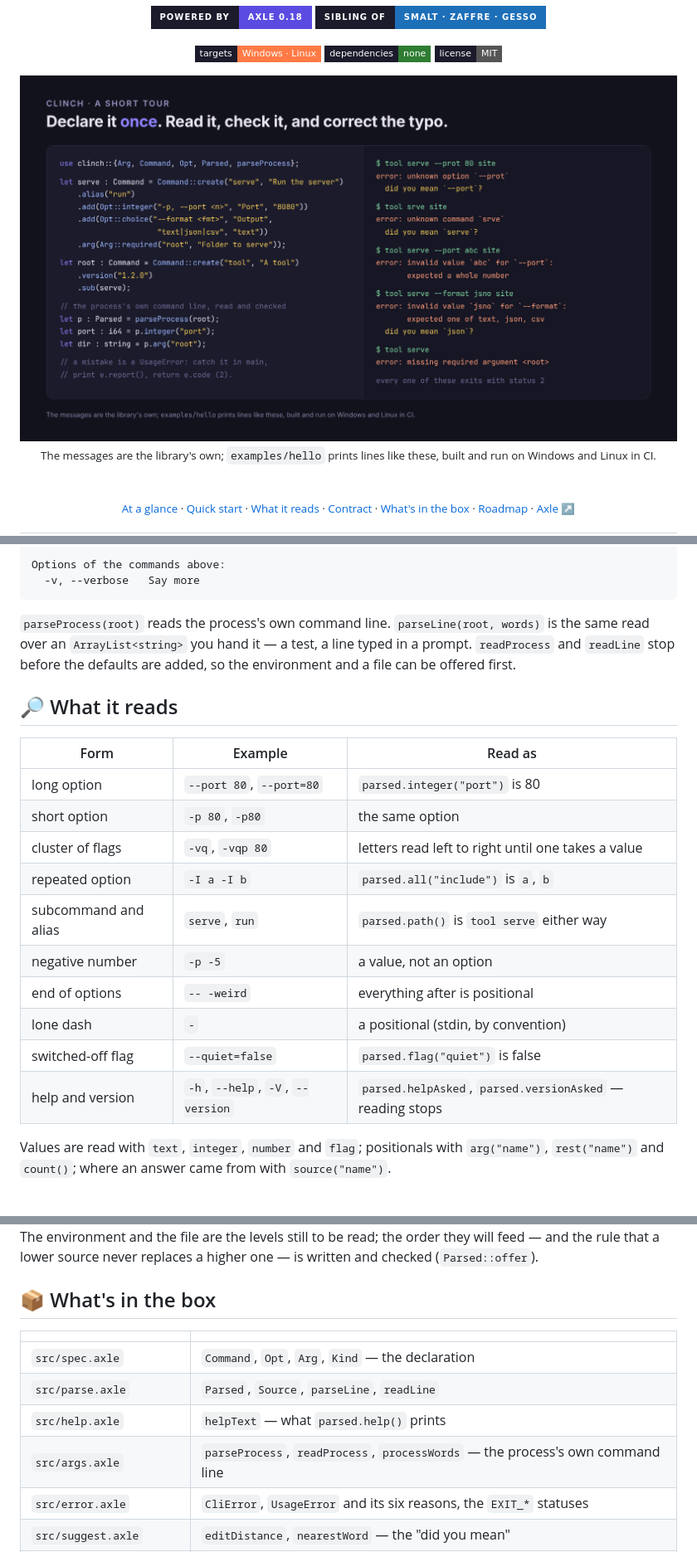
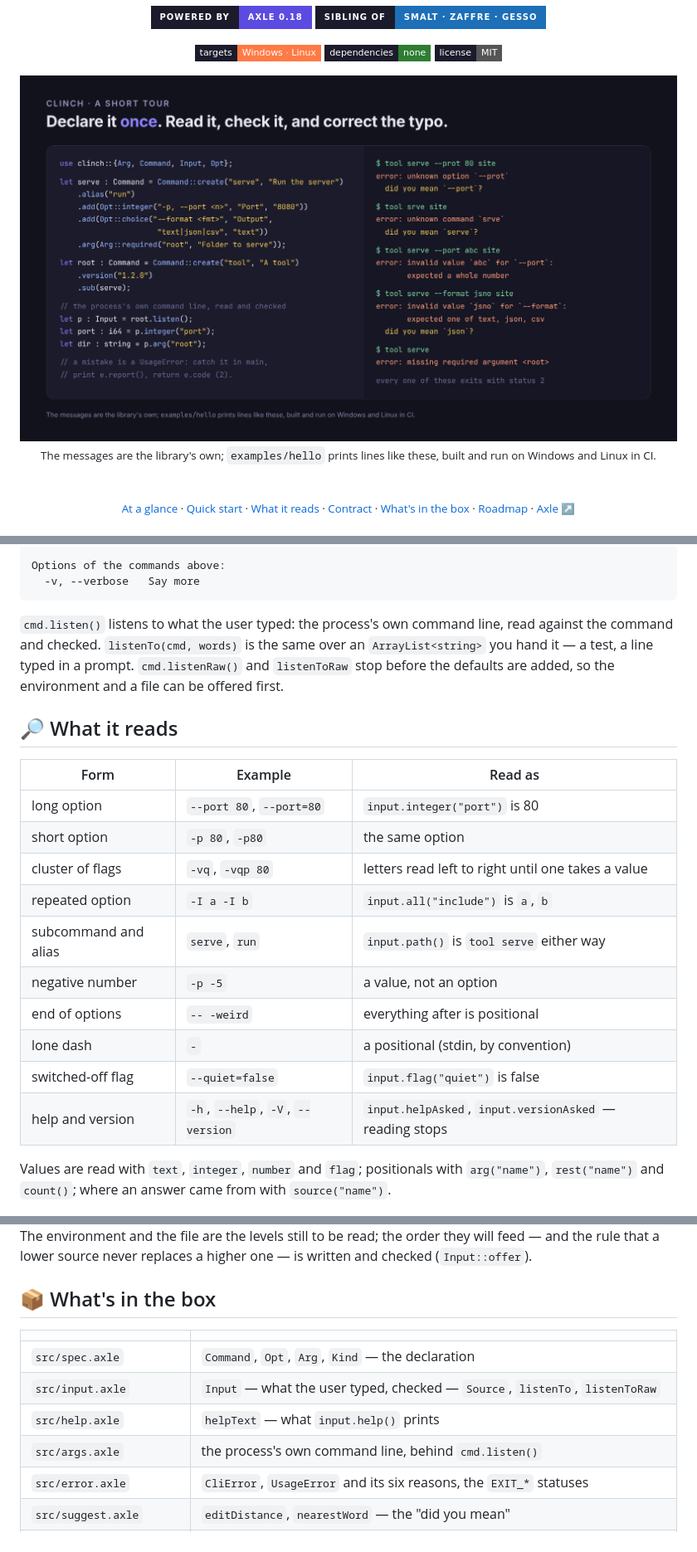
Before and after one commit to Axle-lang/clinch, a Markdown page: README.md, 3 parts joined by grey strips. Shown at 83% size. GitHub-like rendering; pictures changed too: doc/img/tour.png; badges without logos.

````diff
--- a/README.md
+++ b/README.md
@@ -121,24 +121,25 @@ Options of the commands above:
   -v, --verbose   Say more
 ```
 
-`parseProcess(root)` reads the process's own command line. `parseLine(root, words)` is the same read over an
-`ArrayList<string>` you hand it — a test, a line typed in a prompt. `readProcess` and `readLine` stop before the
-defaults are added, so the environment and a file can be offered first.
+`cmd.listen()` listens to what the user typed: the process's own command line, read against the command and
+checked. `listenTo(cmd, words)` is the same over an `ArrayList<string>` you hand it — a test, a line typed in a
+prompt. `cmd.listenRaw()` and `listenToRaw` stop before the defaults are added, so the environment and a file can
+be offered first.
 
 ## 🔎 What it reads
 
 | Form | Example | Read as |
 |---|---|---|
-| long option | `--port 80`, `--port=80` | `parsed.integer("port")` is 80 |
+| long option | `--port 80`, `--port=80` | `input.integer("port")` is 80 |
 | short option | `-p 80`, `-p80` | the same option |
 | cluster of flags | `-vq`, `-vqp 80` | letters read left to right until one takes a value |
-| repeated option | `-I a -I b` | `parsed.all("include")` is `a`, `b` |
-| subcommand and alias | `serve`, `run` | `parsed.path()` is `tool serve` either way |
+| repeated option | `-I a -I b` | `input.all("include")` is `a`, `b` |
+| subcommand and alias | `serve`, `run` | `input.path()` is `tool serve` either way |
 | negative number | `-p -5` | a value, not an option |
 | end of options | `-- -weird` | everything after is positional |
 | lone dash | `-` | a positional (stdin, by convention) |
-| switched-off flag | `--quiet=false` | `parsed.flag("quiet")` is false |
-| help and version | `-h`, `--help`, `-V`, `--version` | `parsed.helpAsked`, `parsed.versionAsked` — reading stops |
+| switched-off flag | `--quiet=false` | `input.flag("quiet")` is false |
+| help and version | `-h`, `--help`, `-V`, `--version` | `input.helpAsked`, `input.versionAsked` — reading stops |
 
 Values are read with `text`, `integer`, `number` and `flag`; positionals with `arg("name")`, `rest("name")` and
 `count()`; where an answer came from with `source("name")`.
@@ -151,16 +152,16 @@ remembers where it came from, so *"why is this 4?"* has an answer.
 <div align="center"><img src="doc/img/contract.png" width="100%"></div>
 
 The environment and the file are the levels still to be read; the order they will feed — and the rule that a
-lower source never replaces a higher one — is written and checked (`Parsed::offer`).
+lower source never replaces a higher one — is written and checked (`Input::offer`).
 
 ## 📦 What's in the box
 
 | | |
 |---|---|
 | `src/spec.axle` | `Command`, `Opt`, `Arg`, `Kind` — the declaration |
-| `src/parse.axle` | `Parsed`, `Source`, `parseLine`, `readLine` |
-| `src/help.axle` | `helpText` — what `parsed.help()` prints |
-| `src/args.axle` | `parseProcess`, `readProcess`, `processWords` — the process's own command line |
+| `src/input.axle` | `Input` — what the user typed, checked — `Source`, `listenTo`, `listenToRaw` |
+| `src/help.axle` | `helpText` — what `input.help()` prints |
+| `src/args.axle` | the process's own command line, behind `cmd.listen()` |
 | `src/error.axle` | `CliError`, `UsageError` and its six reasons, the `EXIT_*` statuses |
 | `src/suggest.axle` | `editDistance`, `nearestWord` — the "did you mean" |
 | `src/text.axle`, `src/list.axle` | small helpers `std` does not give: a slice that cannot throw, number parsers that answer yes or no, sequences for structs and classes held in a field |
````
Also changed, not shown: other parts of README.md (+8 -8 lines), doc/ROADMAP.md (+1 -1 lines), doc/img/contract.png, 10 other files.
